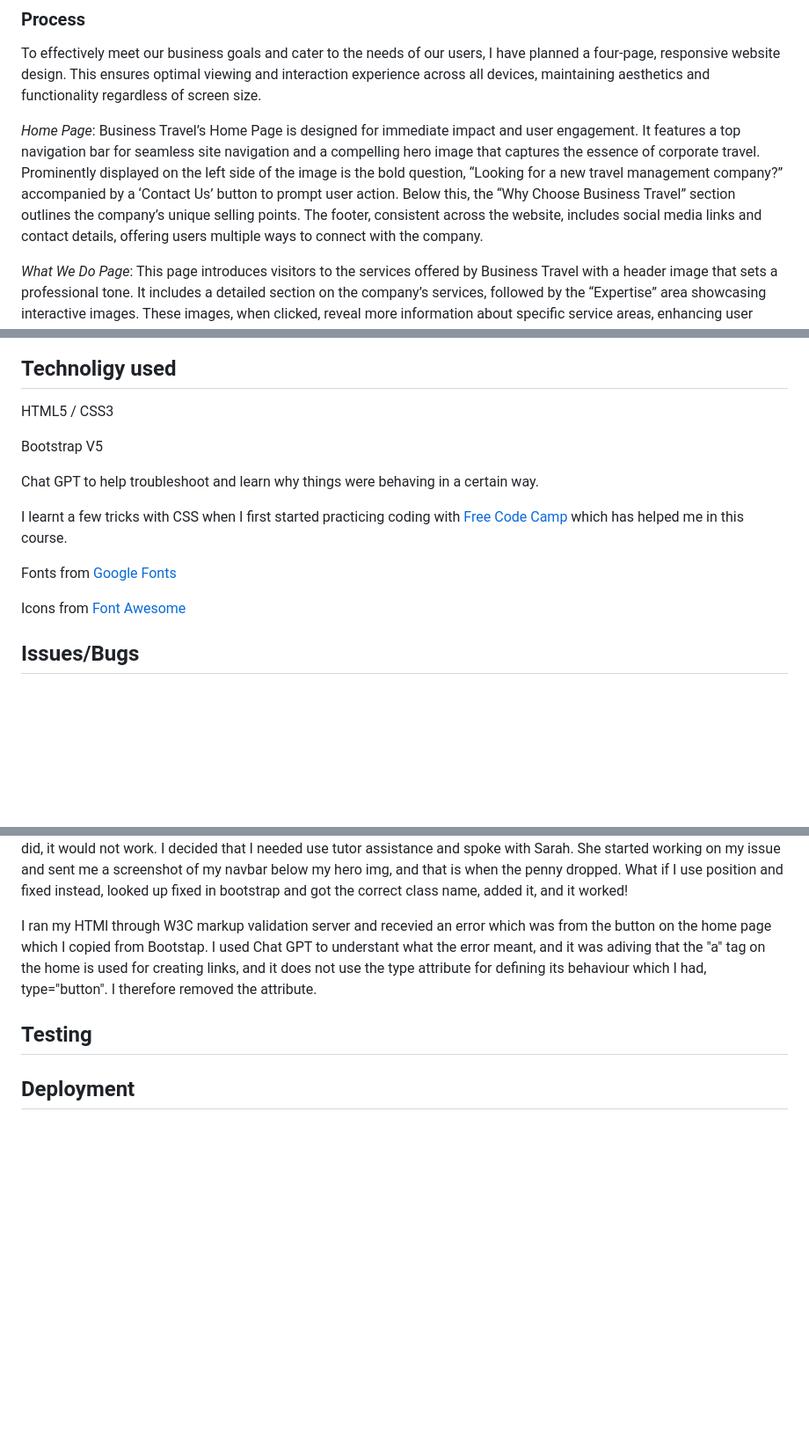
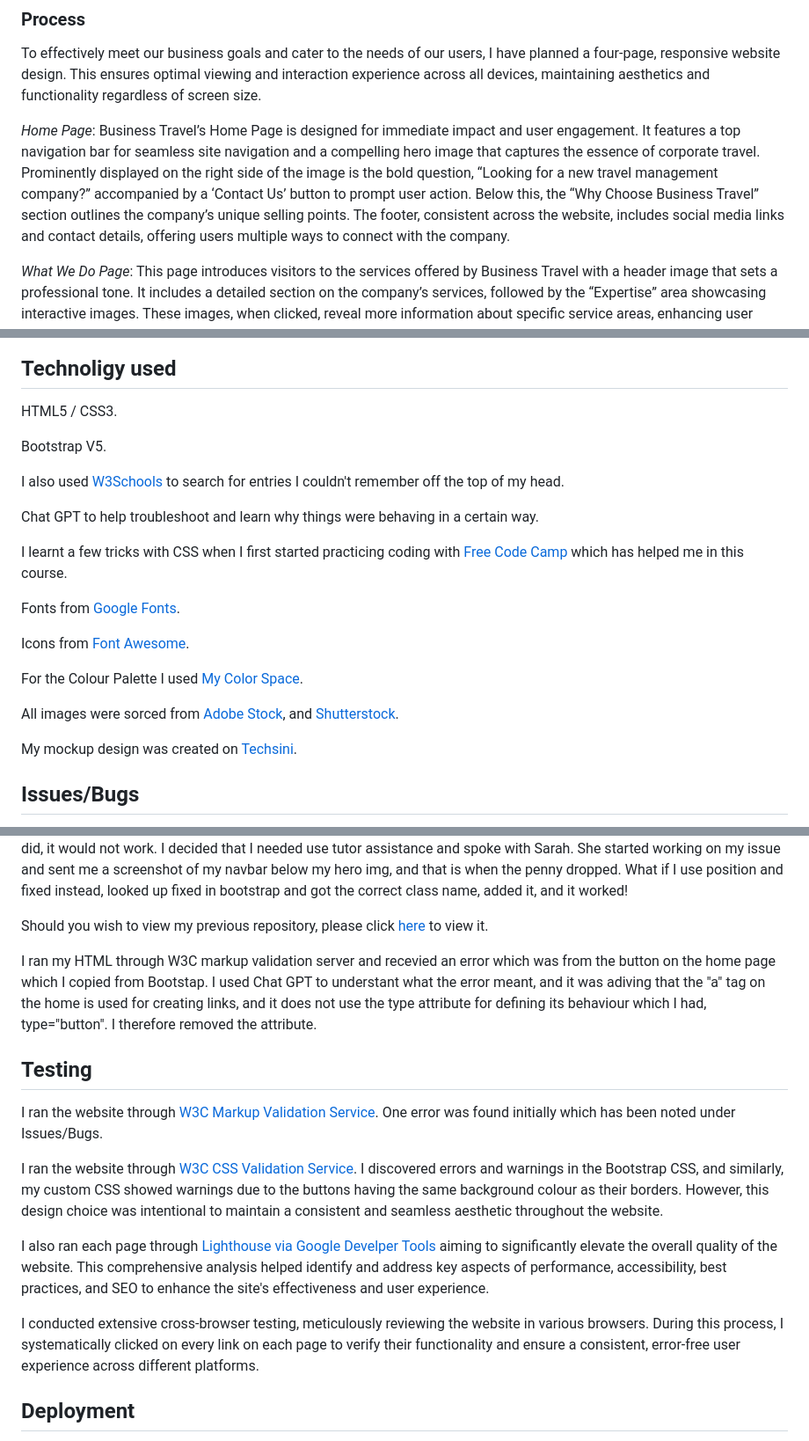
Before and after one commit to Ty-Thetravelguy/hudson-business-travel, a Markdown page: README.md, 3 parts joined by grey strips. Shown: that part at 88% size. Drawn GitHub-style; blank space fills up the shorter version.

Commit message:
Added more context under technoligies used and testing

```diff
--- a/README.md
+++ b/README.md
@@ -54,7 +54,7 @@ Click [Here](https://ty-thetravelguy.github.io/hudson-business-travel-milestone-
 
 To effectively meet our business goals and cater to the needs of our users, I have planned a four-page, responsive website design. This ensures optimal viewing and interaction experience across all devices, maintaining aesthetics and functionality regardless of screen size.
 
-*Home Page*: Business Travel’s Home Page is designed for immediate impact and user engagement. It features a top navigation bar for seamless site navigation and a compelling hero image that captures the essence of corporate travel. Prominently displayed on the left side of the image is the bold question, “Looking for a new travel management company?” accompanied by a ‘Contact Us’ button to prompt user action. Below this, the “Why Choose Business Travel” section outlines the company’s unique selling points. The footer, consistent across the website, includes social media links and contact details, offering users multiple ways to connect with the company.
+*Home Page*: Business Travel’s Home Page is designed for immediate impact and user engagement. It features a top navigation bar for seamless site navigation and a compelling hero image that captures the essence of corporate travel. Prominently displayed on the right side of the image is the bold question, “Looking for a new travel management company?” accompanied by a ‘Contact Us’ button to prompt user action. Below this, the “Why Choose Business Travel” section outlines the company’s unique selling points. The footer, consistent across the website, includes social media links and contact details, offering users multiple ways to connect with the company.
 
 *What We Do Page*: This page introduces visitors to the services offered by Business Travel with a header image that sets a professional tone. It includes a detailed section on the company’s services, followed by the “Expertise” area showcasing interactive images. These images, when clicked, reveal more information about specific service areas, enhancing user interaction. The footer, matching the homepage, provides a mix of social media and contact details, ensuring easy access for visitors seeking more information or ways to connect.
 
@@ -96,17 +100,25 @@ To effectively meet our business goals and cater to the needs of our users, I ha
 
 ## Technoligy used
 
-HTML5 / CSS3
+HTML5 / CSS3.
 
-Bootstrap V5
+Bootstrap V5.
+
+I also used [W3Schools](https://my-learning.w3schools.com/) to search for entries I couldn't remember off the top of my head.
 
 Chat GPT to help troubleshoot and learn why things were behaving in a certain way.
 
 I learnt a few tricks with CSS when I first started practicing coding with [Free Code Camp](https://www.freecodecamp.org/) which has helped me in this course.
 
-Fonts from [Google Fonts](https://fonts.google.com/)
+Fonts from [Google Fonts](https://fonts.google.com/).
 
-Icons from [Font Awesome](https://fontawesome.com/)
+Icons from [Font Awesome](https://fontawesome.com/).
+
+For the Colour Palette I used [My Color Space](https://mycolor.space/).
+
+All images were sorced from [Adobe Stock](https://stock.adobe.com/uk/), and [Shutterstock](https://www.shutterstock.com/).
+
+My mockup design was created on [Techsini](https://techsini.com/multi-mockup/index.php).
 
 ## Issues/Bugs
 
@@ -123,9 +135,19 @@ On the contact us page, I wanted to add a google maps in iframe selector, but ve
 
 After completing my website, I decided to do it all over again because the css was very messy, and I also wanted to structure the html a bit better. One of the things I wanted to do was ensure the navbar stuck to the top of screen and wasn't past of hero image. But now that i've redone that, the nav bar isn't sticking to the top. I kept using the bootstrap class sticky-top and it wasn't working. I often would leave it, work on something else, and come back to it. But no matter what I did, it would not work. I decided that I needed use tutor assistance and spoke with Sarah. She started working on my issue and sent me a screenshot of my navbar below my hero img, and that is when the penny dropped. What if I use position and fixed instead, looked up fixed in bootstrap and got the correct class name, added it, and it worked!
 
-I ran my HTMl through W3C markup validation server and recevied an error which was from the button on the home page which I copied from Bootstap. I used Chat GPT to understant what the error meant, and it was adiving that the "a" tag on the home is used for creating links, and it does not use the type attribute for defining its behaviour which I had, type="button". I therefore removed the attribute.
+Should you wish to view my previous repository, please click [here](https://github.com/Ty-Thetravelguy/business-travel) to view it.
+
+I ran my HTML through W3C markup validation server and recevied an error which was from the button on the home page which I copied from Bootstap. I used Chat GPT to understant what the error meant, and it was adiving that the "a" tag on the home is used for creating links, and it does not use the type attribute for defining its behaviour which I had, type="button". I therefore removed the attribute.
 
 ## Testing
+
+I ran the website through [W3C Markup Validation Service](https://validator.w3.org/). One error was found initially which has been noted under Issues/Bugs.
+
+I ran the website through [W3C CSS Validation Service](https://jigsaw.w3.org/css-validator/). I discovered errors and warnings in the Bootstrap CSS, and similarly, my custom CSS showed warnings due to the buttons having the same background colour as their borders. However, this design choice was intentional to maintain a consistent and seamless aesthetic throughout the website.
+
+I also ran each page through [Lighthouse via Google Develper Tools](https://developer.chrome.com/docs/lighthouse/overview/) aiming to significantly elevate the overall quality of the website. This comprehensive analysis helped identify and address key aspects of performance, accessibility, best practices, and SEO to enhance the site's effectiveness and user experience.
+
+I conducted extensive cross-browser testing, meticulously reviewing the website in various browsers. During this process, I systematically clicked on every link on each page to verify their functionality and ensure a consistent, error-free user experience across different platforms.
 
 ## Deployment
 
```
Also changed, not shown: other parts of README.md (+4 -0 lines).
